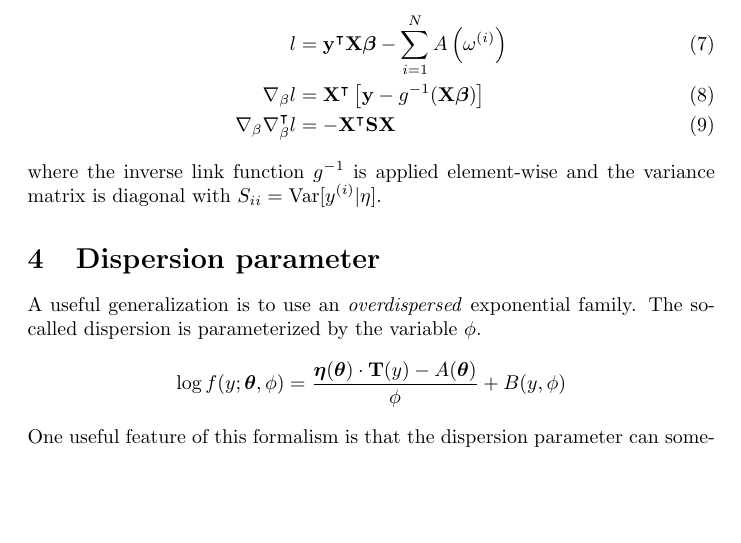
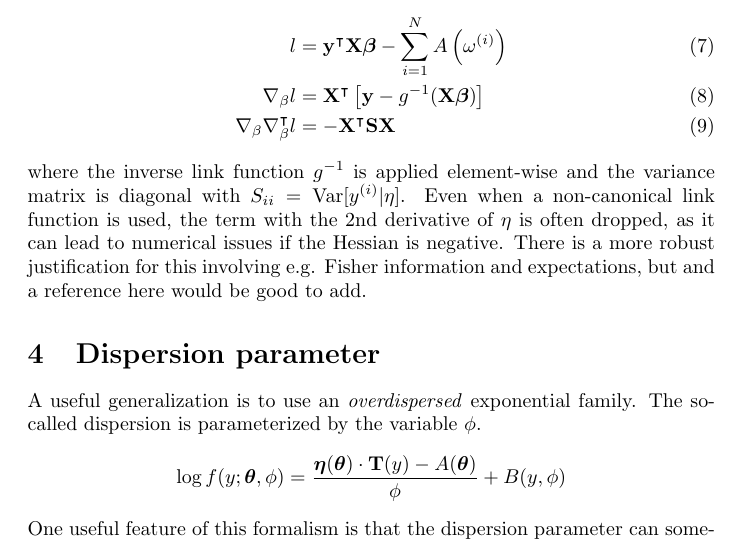
Before and after one commit to felix-clark/felix-clark.github.io, a LaTeX document (src/tex/glm-math/main.tex): part of page 3 of 19, cut so that both start at the same text, the shorter picture padded with empty space. Compiled offline with pdfLaTeX.

Commit message:
updating note

```diff
--- a/src/tex/glm-math/main.tex
+++ b/src/tex/glm-math/main.tex
@@ -128,7 +128,11 @@ over observations,
 	\nabla_\beta \nabla_\beta^\intercal l & = - \mathbf{X}^\intercal \mathbf{S} \mathbf{X}
 \end{align}
 where the inverse link function \(g^{-1}\) is applied element-wise and the
-variance matrix is diagonal with \(S_{ii} = \textrm{Var}[y^{(i)}|\eta]\).
+variance matrix is diagonal with \(S_{ii} = \textrm{Var}[y^{(i)}|\eta]\). Even
+when a non-canonical link function is used, the term with the 2nd derivative of
+\(\eta\) is often dropped, as it can lead to numerical issues if the Hessian is
+negative. There is a more robust justification for this involving e.g. Fisher
+information and expectations, but and a reference here would be good to add.
 
 \section{Dispersion parameter}
 
```
